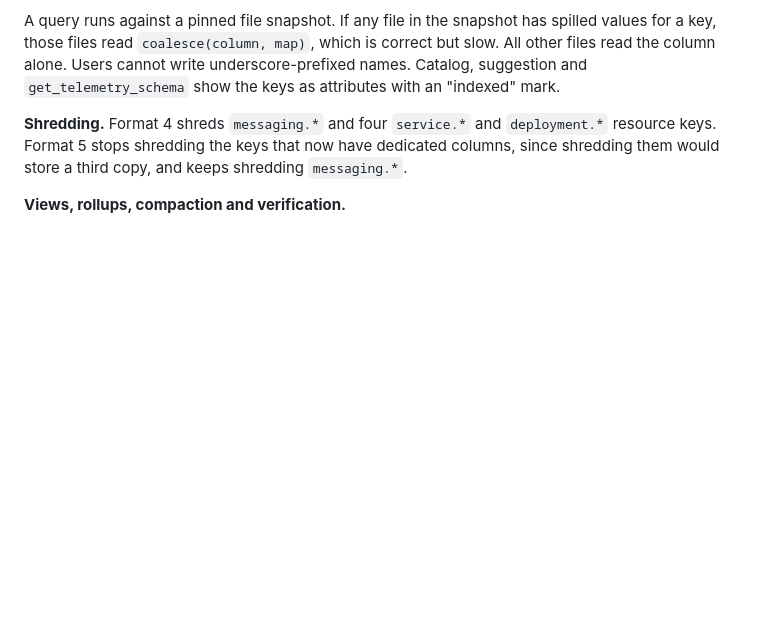
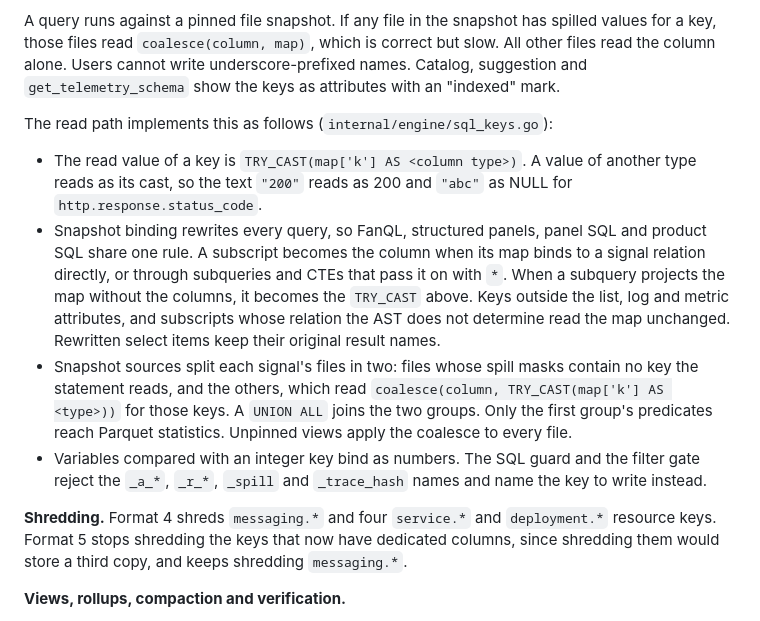
Before and after one commit to labstack/fanout, a Markdown page: docs/proposals/0005-dedicated-attribute-columns.md, the part around the change. Drawn GitHub-style; blank space fills up the shorter version.

Commit message:
docs(proposals): record the format 5 read path

```diff
--- a/docs/proposals/0005-dedicated-attribute-columns.md
+++ b/docs/proposals/0005-dedicated-attribute-columns.md
@@ -255,6 +255,28 @@ spilled values for a key, those files read `coalesce(column, map)`, which is
 correct but slow. All other files read the column alone. Users cannot write
 underscore-prefixed names. Catalog, suggestion and `get_telemetry_schema` show
 the keys as attributes with an "indexed" mark.
+
+The read path implements this as follows (`internal/engine/sql_keys.go`):
+
+- The read value of a key is `TRY_CAST(map['k'] AS <column type>)`. A value
+  of another type reads as its cast, so the text `"200"` reads as 200 and
+  `"abc"` as NULL for `http.response.status_code`.
+- Snapshot binding rewrites every query, so FanQL, structured panels, panel
+  SQL and product SQL share one rule. A subscript becomes the column when its
+  map binds to a signal relation directly, or through subqueries and CTEs
+  that pass it on with `*`. When a subquery projects the map without the
+  columns, it becomes the `TRY_CAST` above. Keys outside the list, log and
+  metric attributes, and subscripts whose relation the AST does not
+  determine read the map unchanged. Rewritten select items keep their
+  original result names.
+- Snapshot sources split each signal's files in two: files whose spill masks
+  contain no key the statement reads, and the others, which read
+  `coalesce(column, TRY_CAST(map['k'] AS <type>))` for those keys. A
+  `UNION ALL` joins the two groups. Only the first group's predicates reach
+  Parquet statistics. Unpinned views apply the coalesce to every file.
+- Variables compared with an integer key bind as numbers. The SQL guard and
+  the filter gate reject the `_a_*`, `_r_*`, `_spill` and `_trace_hash`
+  names and name the key to write instead.
 
 **Shredding.** Format 4 shreds `messaging.*` and four `service.*` and
 `deployment.*` resource keys. Format 5 stops shredding the keys that now have
```
